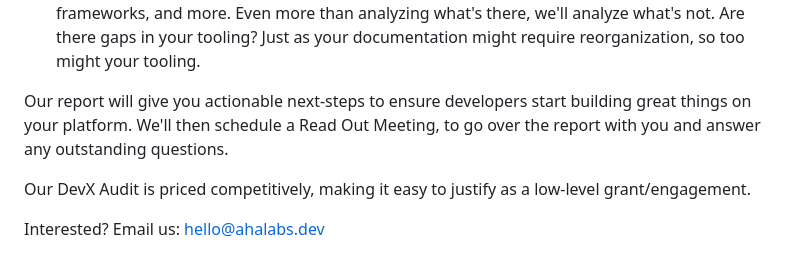
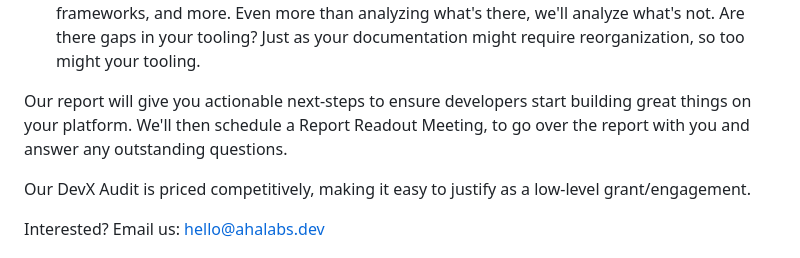
Before and after one commit to AhaLabs/ahalabs.github.io, a Markdown page: src/pages/offerings.md, the part around the change. GitHub-like rendering.

Commit message:
feat(offerings): 'readout' is canonically one word

```diff
--- a/src/pages/offerings.md
+++ b/src/pages/offerings.md
@@ -56,8 +56,8 @@ understand the challenges faced by beginners. Here's what we'll do:
    documentation might require reorganization, so too might your tooling.
 
 Our report will give you actionable next-steps to ensure developers start
-building great things on your platform. We'll then schedule a Read Out Meeting,
-to go over the report with you and answer any outstanding questions.
+building great things on your platform. We'll then schedule a Report Readout
+Meeting, to go over the report with you and answer any outstanding questions.
 
 Our DevX Audit is priced competitively, making it easy to justify as a low-level
 grant/engagement.
```
